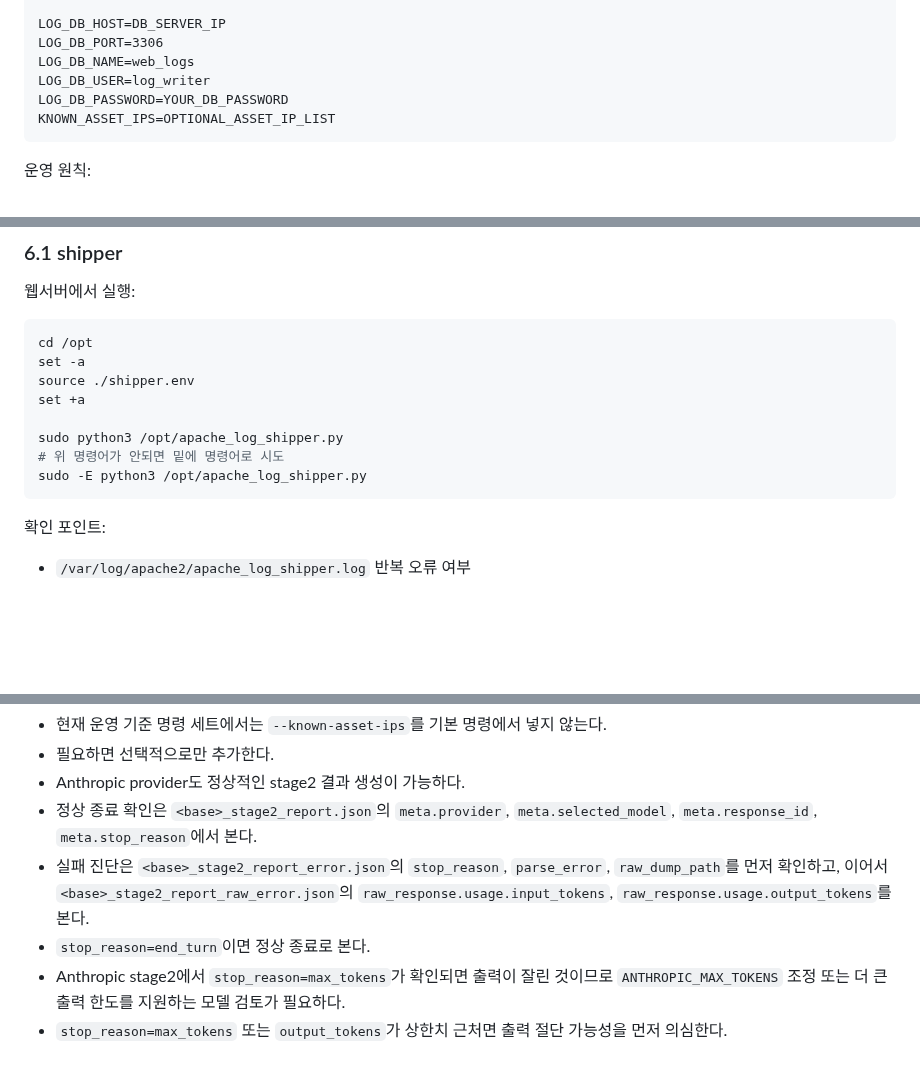
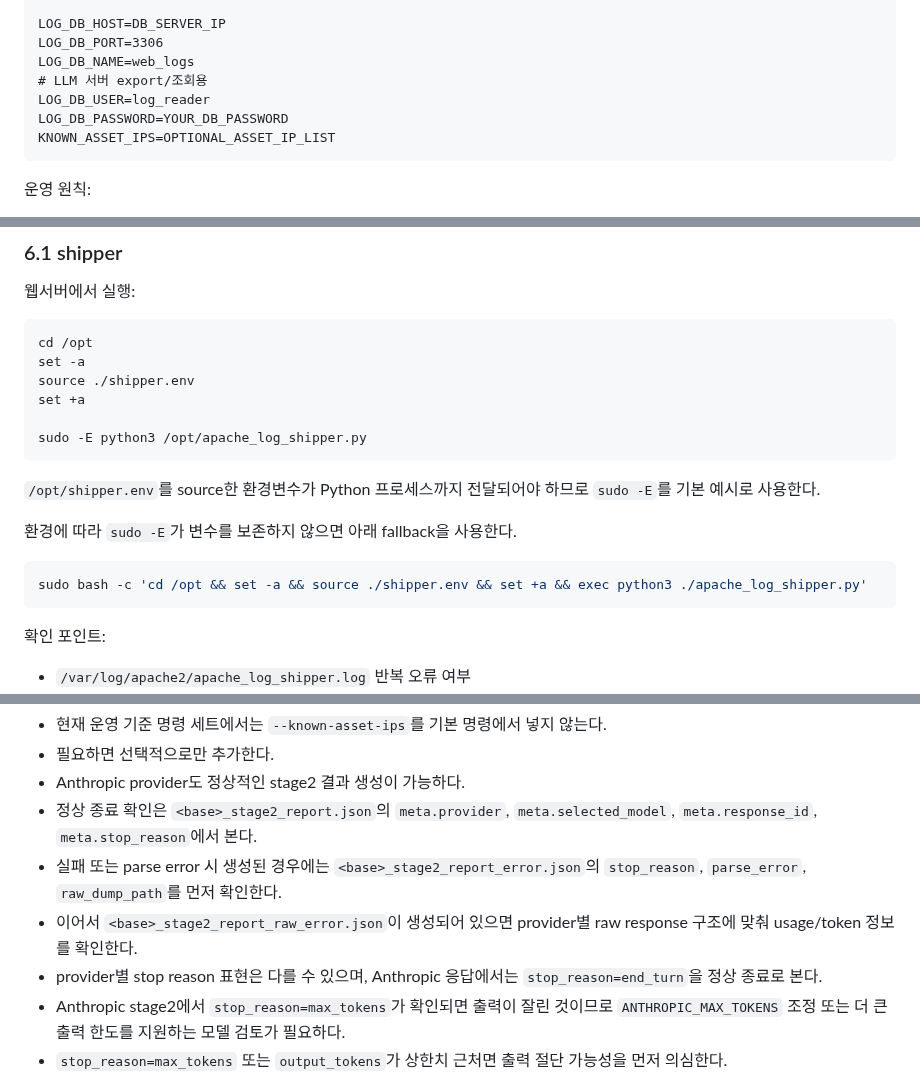
Before and after one commit to vachaf/project, a Markdown page: docs/operations/01_운영_기준_실행_가이드.md, 3 parts joined by grey strips. Rendered like a GitHub page; blank space fills up the shorter version.

Commit message:
docs: fix operations guide runtime details

````diff
--- a/docs/operations/01_운영_기준_실행_가이드.md
+++ b/docs/operations/01_운영_기준_실행_가이드.md
@@ -70,7 +70,8 @@ ANTHROPIC_MAX_TOKENS=8192
 LOG_DB_HOST=DB_SERVER_IP
 LOG_DB_PORT=3306
 LOG_DB_NAME=web_logs
-LOG_DB_USER=log_writer
+# LLM 서버 export/조회용
+LOG_DB_USER=log_reader
 LOG_DB_PASSWORD=YOUR_DB_PASSWORD
 KNOWN_ASSET_IPS=OPTIONAL_ASSET_IP_LIST
 ```
@@ -118,9 +119,15 @@ set -a
 source ./shipper.env
 set +a
 
-sudo python3 /opt/apache_log_shipper.py
-# 위 명령어가 안되면 밑에 명령어로 시도
 sudo -E python3 /opt/apache_log_shipper.py
+```
+
+`/opt/shipper.env`를 source한 환경변수가 Python 프로세스까지 전달되어야 하므로 `sudo -E`를 기본 예시로 사용한다.
+
+환경에 따라 `sudo -E`가 변수를 보존하지 않으면 아래 fallback을 사용한다.
+
+```bash
+sudo bash -c 'cd /opt && set -a && source ./shipper.env && set +a && exec python3 ./apache_log_shipper.py'
 ```
 
 확인 포인트:
@@ -238,8 +245,9 @@ python ./src/llm_stage2_reporter.py \
 - 필요하면 선택적으로만 추가한다.
 - Anthropic provider도 정상적인 stage2 결과 생성이 가능하다.
 - 정상 종료 확인은 `<base>_stage2_report.json`의 `meta.provider`, `meta.selected_model`, `meta.response_id`, `meta.stop_reason`에서 본다.
-- 실패 진단은 `<base>_stage2_report_error.json`의 `stop_reason`, `parse_error`, `raw_dump_path`를 먼저 확인하고, 이어서 `<base>_stage2_report_raw_error.json`의 `raw_response.usage.input_tokens`, `raw_response.usage.output_tokens`를 본다.
-- `stop_reason=end_turn`이면 정상 종료로 본다.
+- 실패 또는 parse error 시 생성된 경우에는 `<base>_stage2_report_error.json`의 `stop_reason`, `parse_error`, `raw_dump_path`를 먼저 확인한다.
+- 이어서 `<base>_stage2_report_raw_error.json`이 생성되어 있으면 provider별 raw response 구조에 맞춰 usage/token 정보를 확인한다.
+- provider별 stop reason 표현은 다를 수 있으며, Anthropic 응답에서는 `stop_reason=end_turn`을 정상 종료로 본다.
 - Anthropic stage2에서 `stop_reason=max_tokens`가 확인되면 출력이 잘린 것이므로 `ANTHROPIC_MAX_TOKENS` 조정 또는 더 큰 출력 한도를 지원하는 모델 검토가 필요하다.
 - `stop_reason=max_tokens` 또는 `output_tokens`가 상한치 근처면 출력 절단 가능성을 먼저 의심한다.
 - stage2 보고서는 raw evidence 원문 뷰어가 아니라 incident 요약 보고서다.
````
Also changed, not shown: other parts of docs/operations/01_운영_기준_실행_가이드.md (+1 -1 lines).
